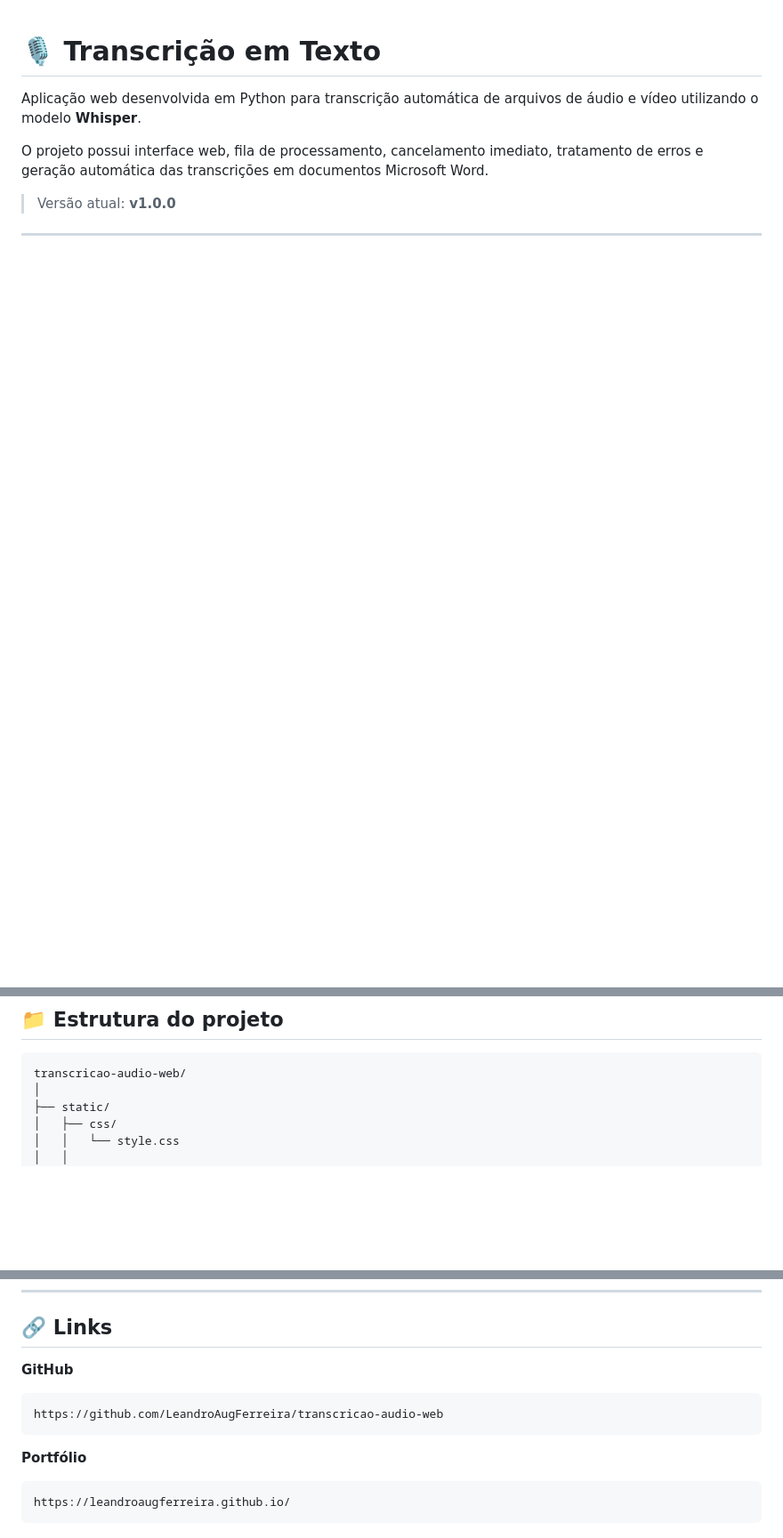
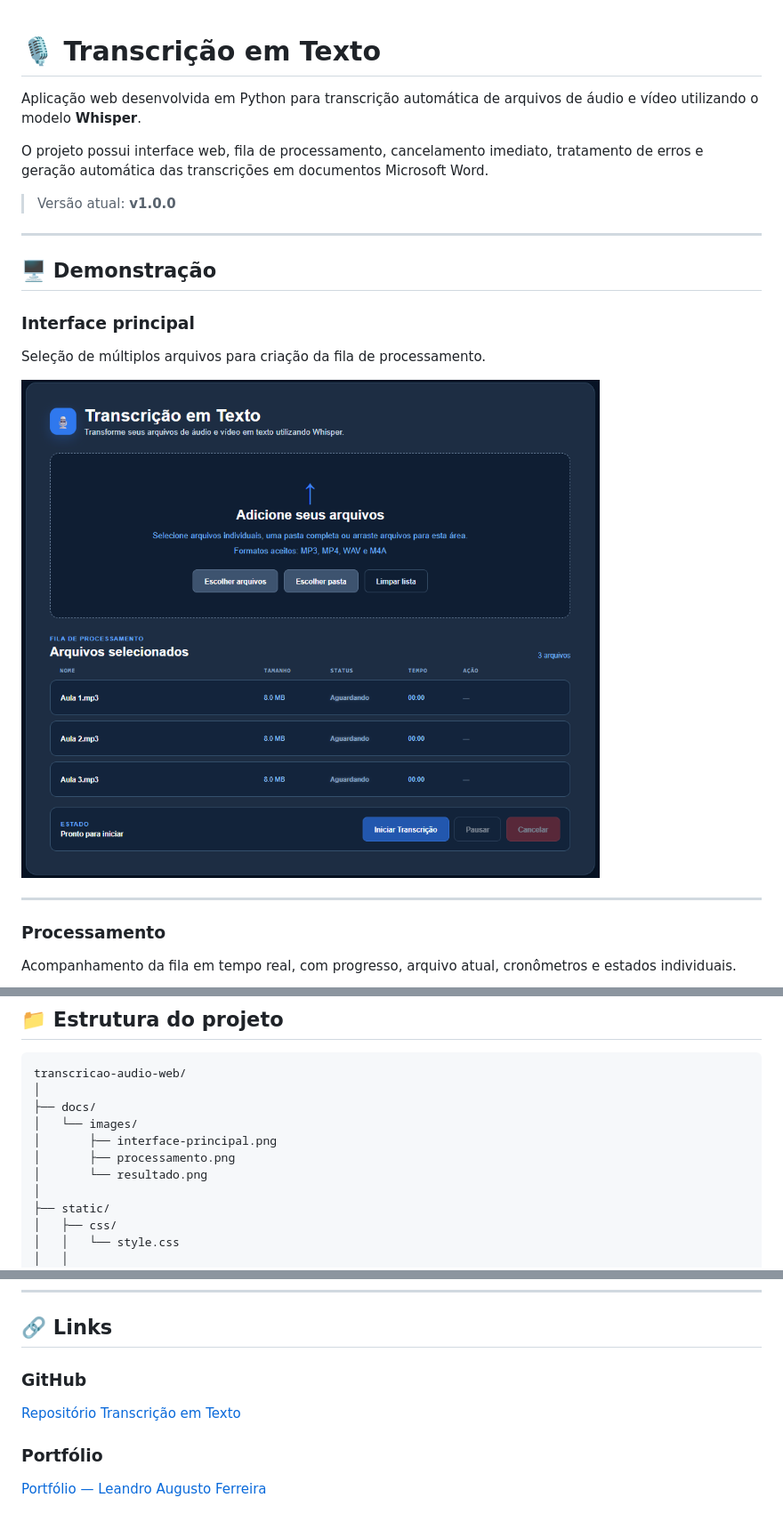
Before and after one commit to LeandroAugFerreira/transcricao-audio-web, a Markdown page: README.md, 3 parts joined by grey strips. Shown: that part at 89% size. Drawn GitHub-style; pictures changed too: docs/images/interface-principal.png (added); blank space fills up the shorter version.

````diff
--- a/README.md
+++ b/README.md
@@ -8,3 +8,17 @@ O projeto possui interface web, fila de processamento, cancelamento imediato, tr
 
 ---
 
+## 🖥️ Demonstração
+
+### Interface principal
+
+Seleção de múltiplos arquivos para criação da fila de processamento.
+
+![Interface principal da aplicação](docs/images/interface-principal.png)
+
+---
+
+### Processamento
+
+Acompanhamento da fila em tempo real, com progresso, arquivo atual, cronômetros e estados individuais.
+
@@ -263,6 +289,12 @@ python-docx 1.1.2
 
 ```text
 transcricao-audio-web/
+│
+├── docs/
+│   └── images/
+│       ├── interface-principal.png
+│       ├── processamento.png
+│       └── resultado.png
 │
 ├── static/
 │   ├── css/
@@ -479,14 +511,10 @@ Projeto desenvolvido para estudo, prática de desenvolvimento Python e composiç
 
 ## 🔗 Links
 
-**GitHub**
+### GitHub
 
-```text
-https://github.com/LeandroAugFerreira/transcricao-audio-web
-```
+[Repositório Transcrição em Texto](https://github.com/LeandroAugFerreira/transcricao-audio-web)
 
-**Portfólio**
+### Portfólio
 
-```text
-https://leandroaugferreira.github.io/
-```
+[Portfólio — Leandro Augusto Ferreira](https://leandroaugferreira.github.io/)
````
Also changed, not shown: other parts of README.md (+17 -5 lines), docs/images/processamento.png (added), docs/images/resultado.png (added).
